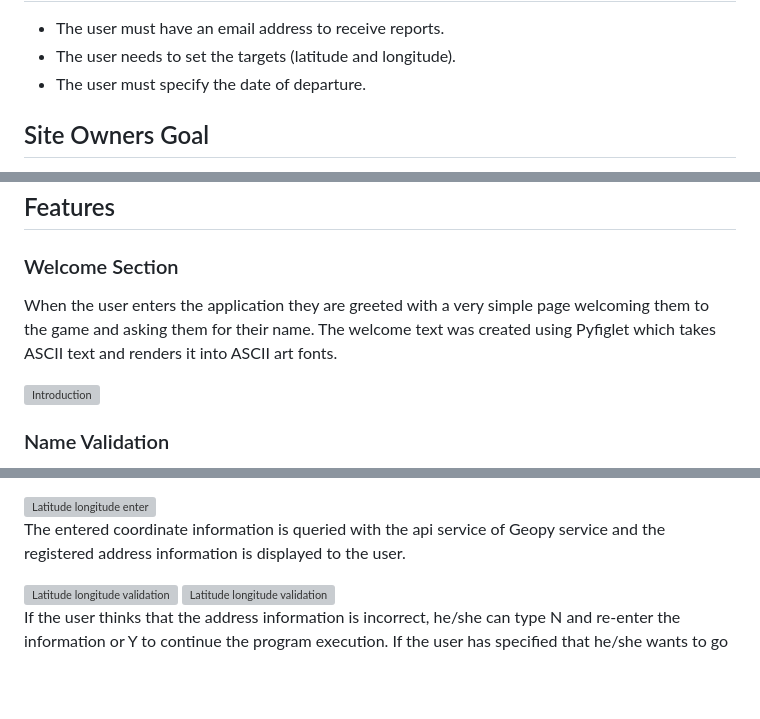
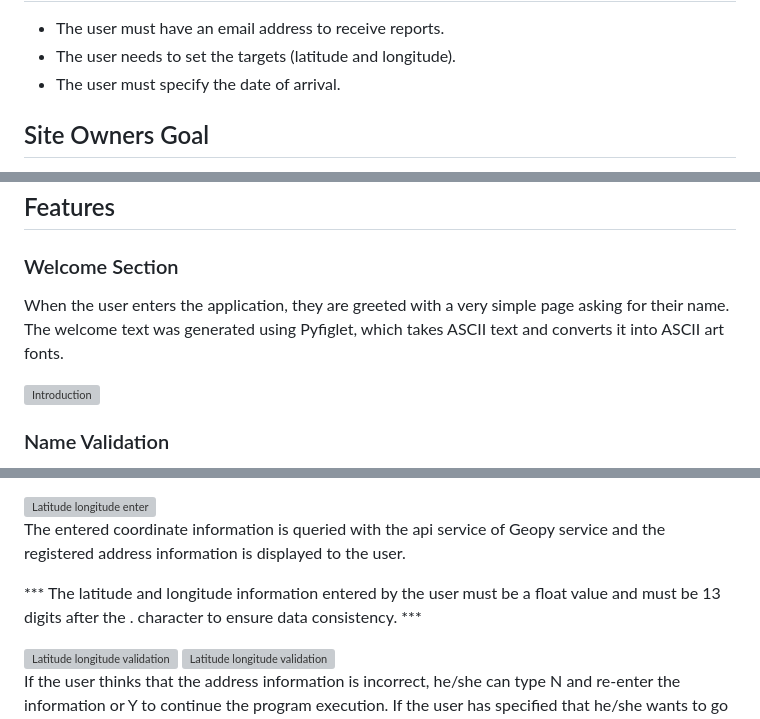
Before and after one commit to mdurmus/weather-checker, a Markdown page: README.md, 3 parts joined by grey strips. GitHub-like rendering; blank space fills up the shorter version; grey boxes are pictures that could not be loaded.

Commit message:
docs: fixed and added some texts

```diff
--- a/README.md
+++ b/README.md
@@ -13,7 +13,7 @@ The live link can be found here - [Weather Checker](https://weather-controller-f
 <ul>
 <li>The user must have an email address to receive reports.</li>
 <li>The user needs to set the targets (latitude and longitude).</li>
-<li>The user must specify the date of departure.</li>
+<li>The user must specify the date of arrival.</li>
 </ul>
 
 <h2>Site Owners Goal</h2>
@@ -45,7 +45,7 @@ Starting to design my project with a flowchart has helped me a lot. First, these
 
 ### Welcome Section
 
-When the user enters the application they are greeted with a very simple page welcoming them to the game and asking them for their name. The welcome text was created using Pyfiglet which takes ASCII text and renders it into ASCII art fonts.
+When the user enters the application, they are greeted with a very simple page asking for their name. The welcome text was generated using Pyfiglet, which takes ASCII text and converts it into ASCII art fonts.
 
 <img src="docs/images/intro.webp" alt="Introduction">
 
@@ -121,6 +121,8 @@ As many locations as the user enters, it is requested to enter latitude and long
 <img src="docs/images/lat_long_enter.webp" alt="Latitude longitude enter">
 
 The entered coordinate information is queried with the api service of Geopy service and the registered address information is displayed to the user.
+
+*** The latitude and longitude information entered by the user must be a float value and must be 13 digits after the . character to ensure data consistency. ***
 
 <img src="docs/images/lat_long_validation.webp" alt="Latitude longitude validation">
 
```
